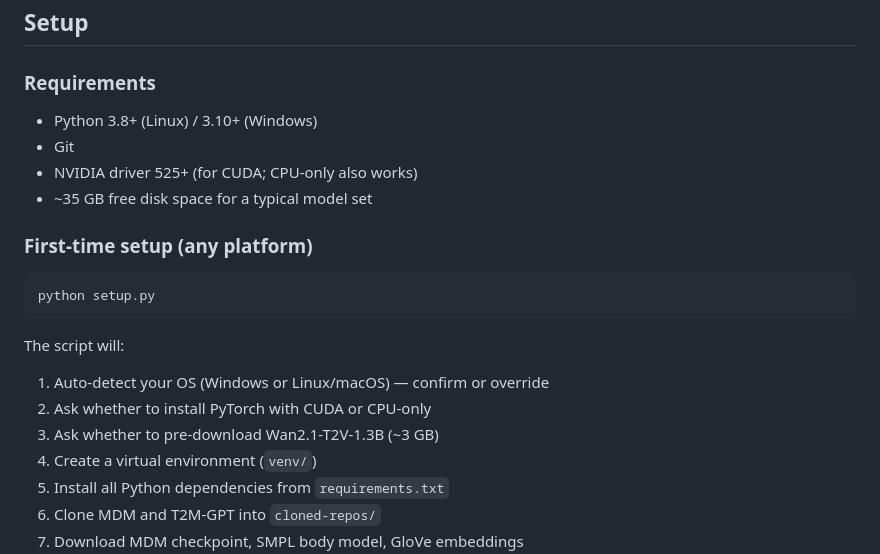
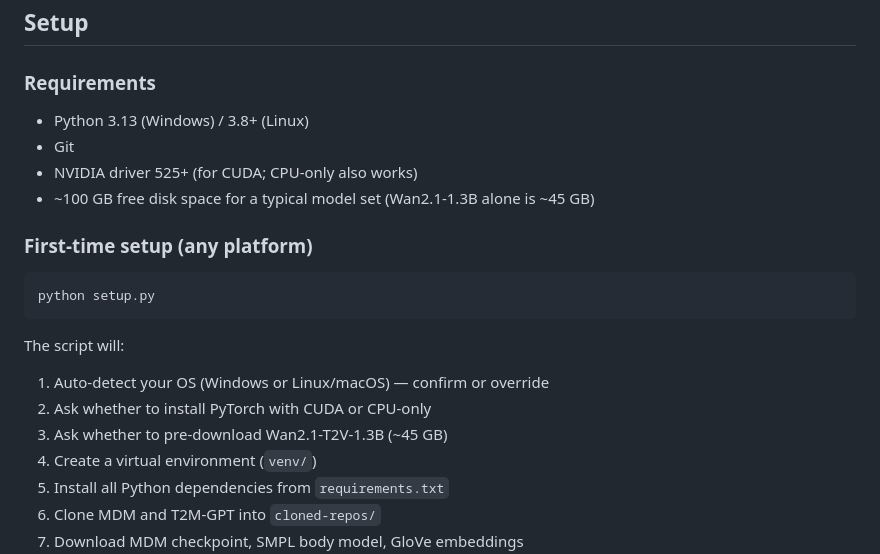
Before and after one commit to backtrackshubham/ai-video-generation, a Markdown page: README.md, the part around one of its changes. GitHub-like rendering.

```diff
--- a/README.md
+++ b/README.md
@@ -76,10 +78,10 @@ Do you have a GPU?
 
 ### Requirements
 
-- Python 3.8+ (Linux) / 3.10+ (Windows)
+- Python 3.13 (Windows) / 3.8+ (Linux)
 - Git
 - NVIDIA driver 525+ (for CUDA; CPU-only also works)
-- ~35 GB free disk space for a typical model set
+- ~100 GB free disk space for a typical model set (Wan2.1-1.3B alone is ~45 GB)
 
 ### First-time setup (any platform)
 
@@ -90,7 +92,7 @@ python setup.py
 The script will:
 1. Auto-detect your OS (Windows or Linux/macOS) — confirm or override
 2. Ask whether to install PyTorch with CUDA or CPU-only
-3. Ask whether to pre-download Wan2.1-T2V-1.3B (~3 GB)
+3. Ask whether to pre-download Wan2.1-T2V-1.3B (~45 GB)
 4. Create a virtual environment (`venv/`)
 5. Install all Python dependencies from `requirements.txt`
 6. Clone MDM and T2M-GPT into `cloned-repos/`
```
Also changed, not shown: other parts of README.md (+20 -17 lines).
